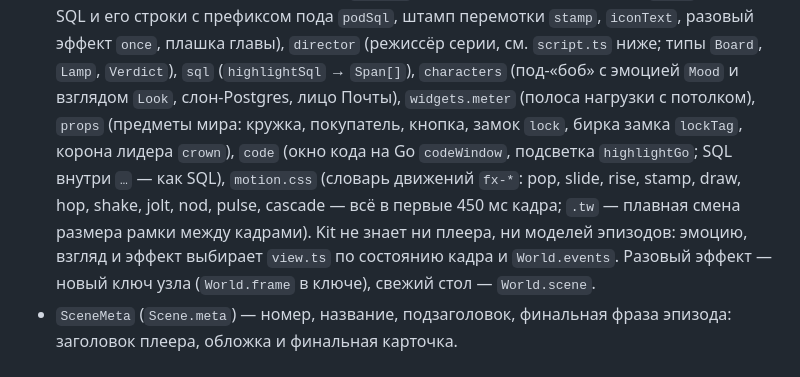
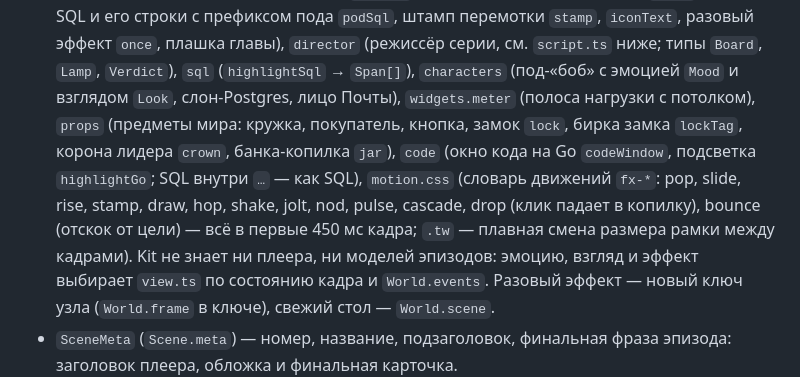
Before and after one commit to rkata-hexlet/edugo, a Markdown page: docs/architecture.md, the part around the change. Drawn GitHub-style.

Commit message:
architecture: банка jar и движения fx-drop, fx-bounce в kit
Co-Authored-By: Claude Opus 5.5 <noreply@anthropic.com>

```diff
--- a/docs/architecture.md
+++ b/docs/architecture.md
@@ -26,8 +26,8 @@
   префиксом пода `podSql`, штамп перемотки `stamp`, `iconText`, разовый эффект `once`, плашка главы),
   `director` (режиссёр серии, см. `script.ts` ниже; типы `Board`, `Lamp`, `Verdict`), `sql`
   (`highlightSql` → `Span[]`), `characters` (под-«боб» с эмоцией `Mood` и взглядом `Look`,
-  слон-Postgres, лицо Почты), `widgets.meter` (полоса нагрузки с потолком), `props` (предметы мира: кружка, покупатель, кнопка, замок `lock`, бирка замка `lockTag`, корона лидера `crown`), `code` (окно кода на Go `codeWindow`, подсветка `highlightGo`; SQL внутри `…` — как SQL), `motion.css` (словарь движений `fx-*`: pop, slide, rise,
-  stamp, draw, hop, shake, jolt, nod, pulse, cascade — всё в первые 450 мс кадра; `.tw` — плавная смена размера рамки между кадрами). Kit не знает ни
+  слон-Postgres, лицо Почты), `widgets.meter` (полоса нагрузки с потолком), `props` (предметы мира: кружка, покупатель, кнопка, замок `lock`, бирка замка `lockTag`, корона лидера `crown`, банка-копилка `jar`), `code` (окно кода на Go `codeWindow`, подсветка `highlightGo`; SQL внутри `…` — как SQL), `motion.css` (словарь движений `fx-*`: pop, slide, rise,
+  stamp, draw, hop, shake, jolt, nod, pulse, cascade, drop (клик падает в копилку), bounce (отскок от цели) — всё в первые 450 мс кадра; `.tw` — плавная смена размера рамки между кадрами). Kit не знает ни
   плеера, ни моделей эпизодов: эмоцию, взгляд и эффект выбирает `view.ts` по состоянию кадра и
   `World.events`. Разовый эффект — новый ключ узла (`World.frame` в ключе), свежий стол — `World.scene`.
 - `SceneMeta` (`Scene.meta`) — номер, название, подзаголовок, финальная фраза эпизода: заголовок
```
